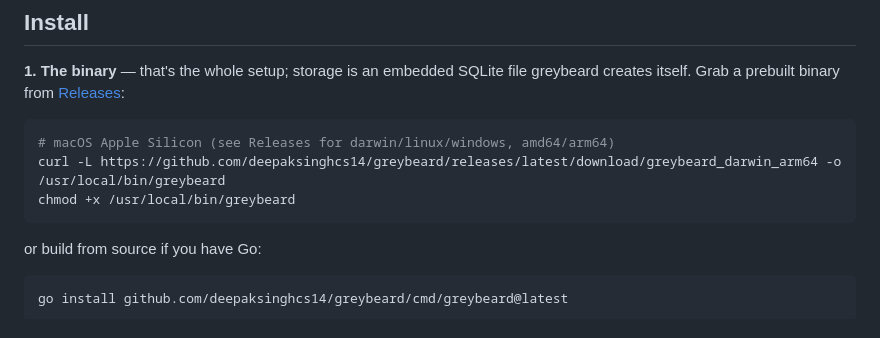
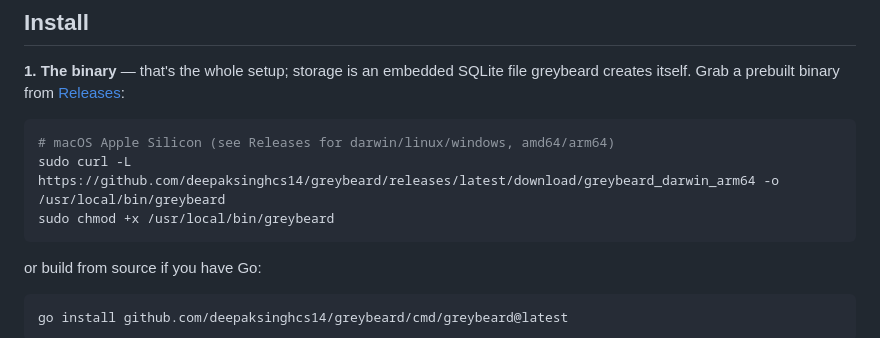
Before and after one commit to deepaksinghcs14/greybeard, a Markdown page: README.md, the part around the change. Rendered like a GitHub page.

Commit message:
README: sudo for /usr/local/bin install

````diff
--- a/README.md
+++ b/README.md
@@ -48,8 +48,8 @@ file greybeard creates itself. Grab a prebuilt binary from
 
 ```sh
 # macOS Apple Silicon (see Releases for darwin/linux/windows, amd64/arm64)
-curl -L https://github.com/deepaksinghcs14/greybeard/releases/latest/download/greybeard_darwin_arm64 -o /usr/local/bin/greybeard
-chmod +x /usr/local/bin/greybeard
+sudo curl -L https://github.com/deepaksinghcs14/greybeard/releases/latest/download/greybeard_darwin_arm64 -o /usr/local/bin/greybeard
+sudo chmod +x /usr/local/bin/greybeard
 ```
 
 or build from source if you have Go:
````
